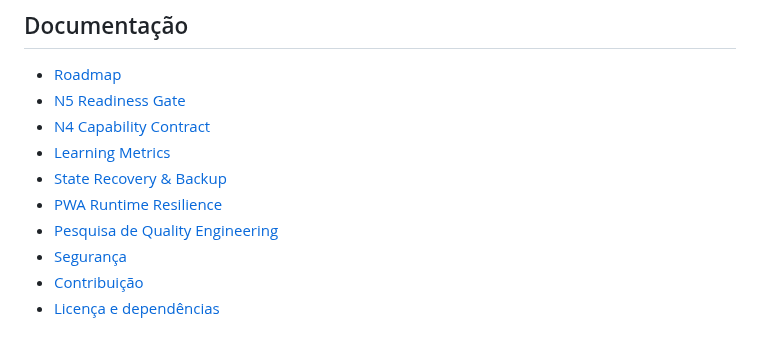
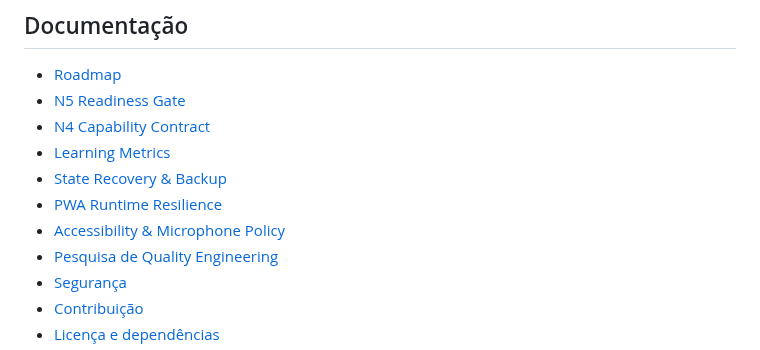
Before and after one commit to paulociano/mon, a Markdown page: README.md, the part around the change. Rendered like a GitHub page.

Commit message:
docs: expose accessibility and microphone policy

```diff
--- a/README.md
+++ b/README.md
@@ -157,6 +157,7 @@ Paleta principal:
 - [Learning Metrics](docs/LEARNING-METRICS.md)
 - [State Recovery & Backup](docs/STATE-RECOVERY.md)
 - [PWA Runtime Resilience](docs/PWA-RUNTIME.md)
+- [Accessibility & Microphone Policy](docs/ACCESSIBILITY-MICROPHONE.md)
 - [Pesquisa de Quality Engineering](docs/QUALITY-RESEARCH-2026-10-03.md)
 - [Segurança](SECURITY.md)
 - [Contribuição](CONTRIBUTING.md)
```
